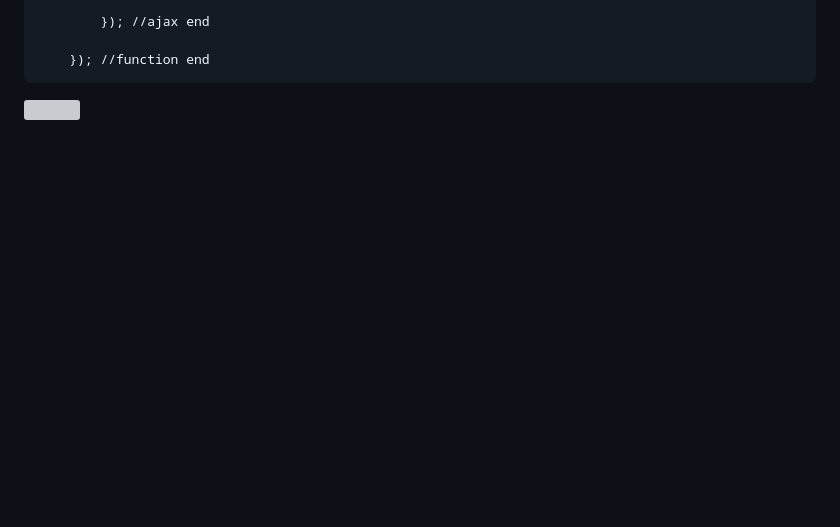
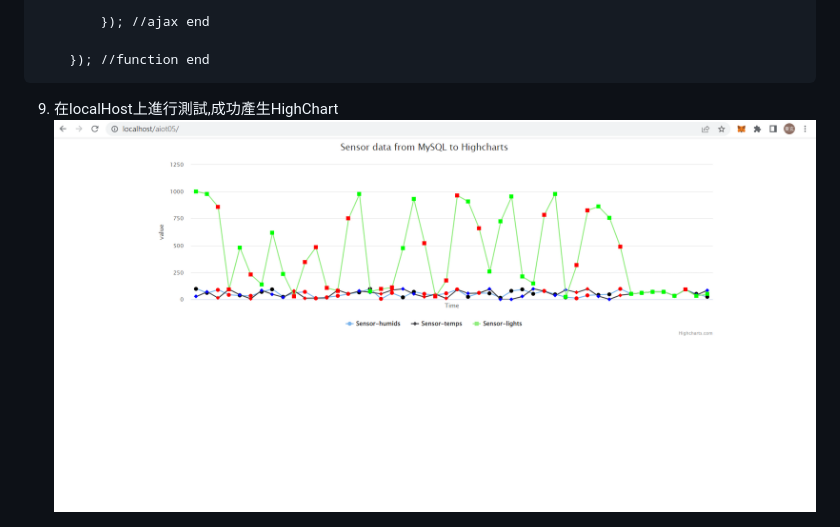
Before and after one commit to michael54856/AIOT_hw5, a Markdown page: README.md, the part around the change. Rendered like a GitHub page; pictures changed too: Image/step3_1.png (added); blank space fills up the shorter version; grey boxes are pictures that could not be loaded.

Commit message:
add image and 9.

````diff
--- a/README.md
+++ b/README.md
@@ -122,6 +122,5 @@ $(function () {
 	}); //function end
 ```
 
-
-
-<img src="https://raw.githubusercontent.com/michael54856/AIOT_hw5/Step2-Import-Database/Image/step2_1.png">
+9. 在localHost上進行測試,成功產生HighChart
+	<img src="https://raw.githubusercontent.com/michael54856/AIOT_hw5/Step3-Web-Using-Database/Image/step3_1.png">
````
Also changed, not shown: 2 other files.
